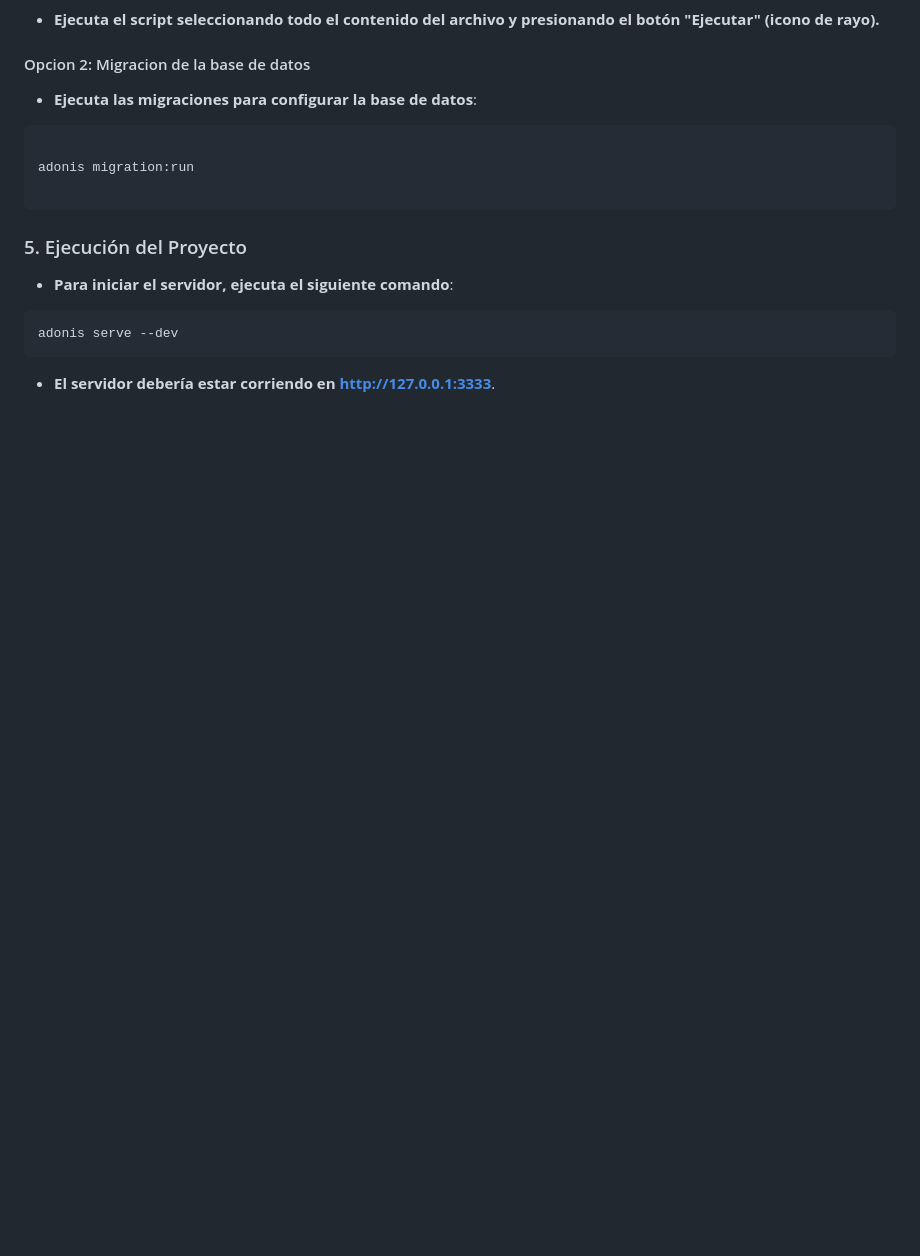
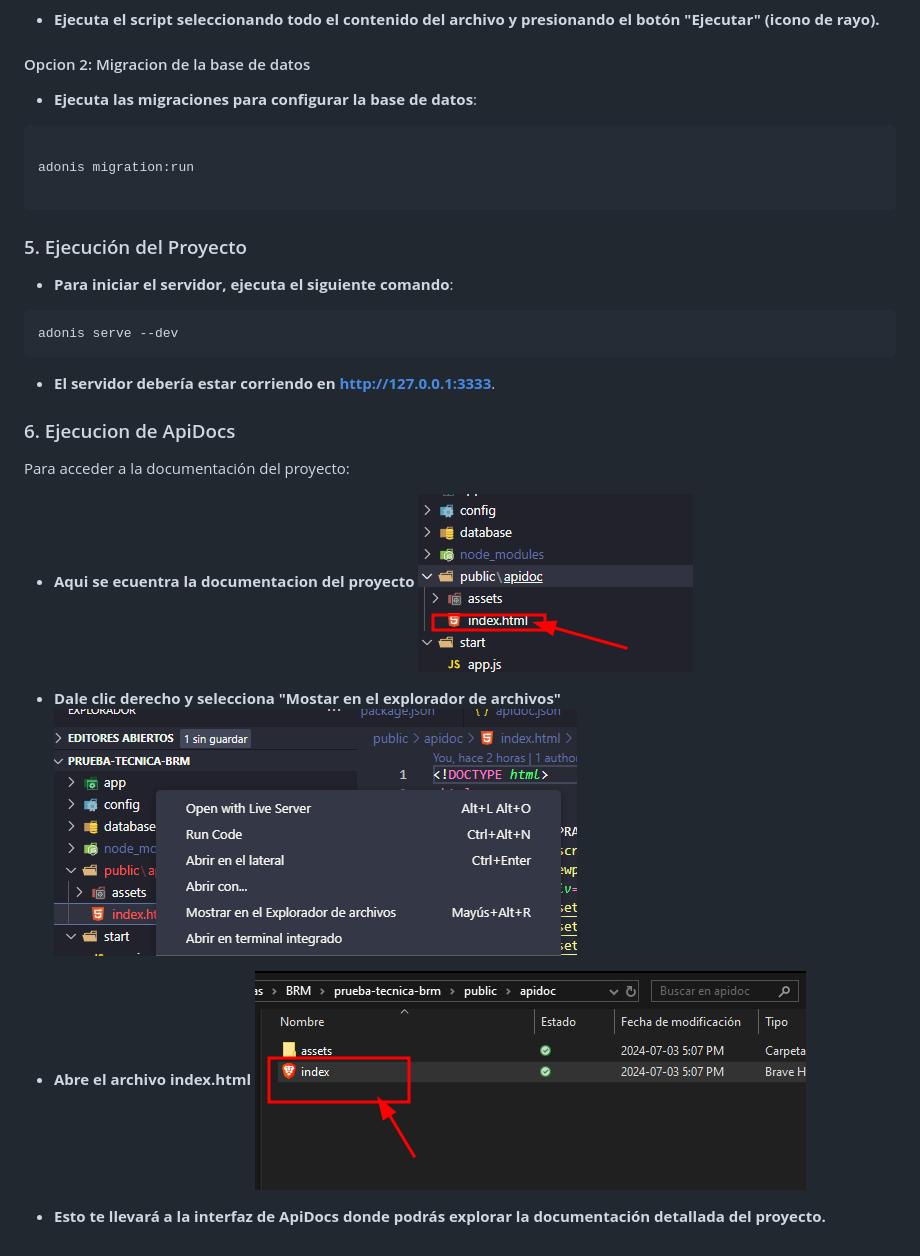
Before and after one commit to JuliAleja/brm-tecnica, a Markdown page: README.md, the part around the change. Drawn GitHub-style; pictures changed too: image-4.png (added), image-5.png (added), image-6.png (added); blank space fills up the shorter version.

Commit message:
instrucciones de apidocs

````diff
--- a/README.md
+++ b/README.md
@@ -109,3 +109,17 @@ adonis serve --dev
 ```
 
 - **El servidor debería estar corriendo en http://127.0.0.1:3333**.
+
+### 6. Ejecucion de ApiDocs
+
+Para acceder a la documentación del proyecto:
+
+- **Aqui se ecuentra la documentacion del proyecto**
+  ![alt text](image-4.png)
+
+* **Dale clic derecho y selecciona "Mostar en el explorador de archivos"**
+  ![alt text](image-5.png)
+* **Abre el archivo index.html**
+  ![alt text](image-6.png)
+
+* **Esto te llevará a la interfaz de ApiDocs donde podrás explorar la documentación detallada del proyecto.**
````
